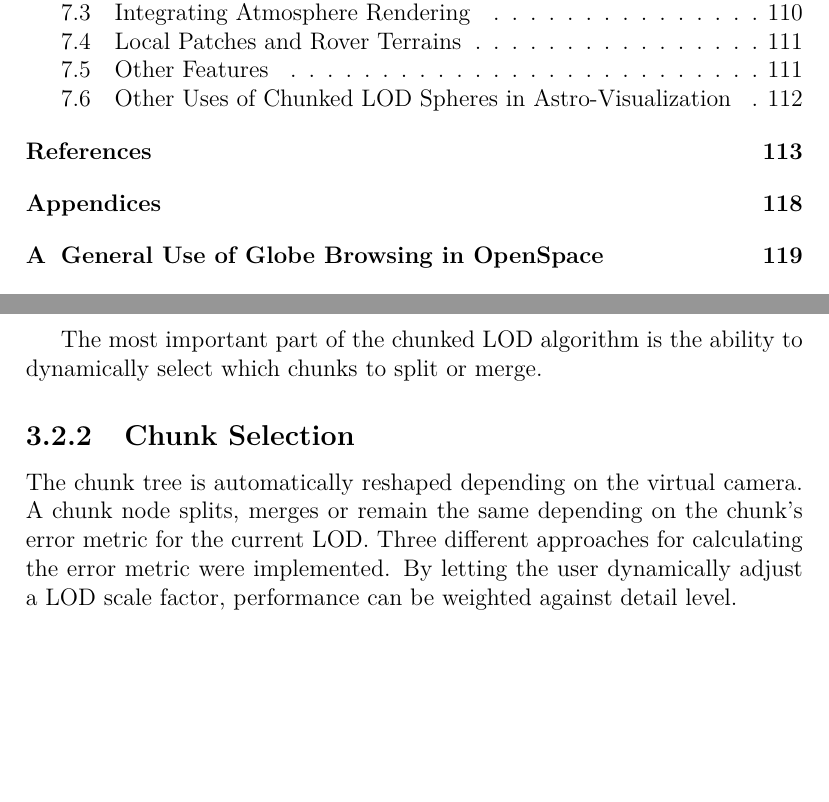
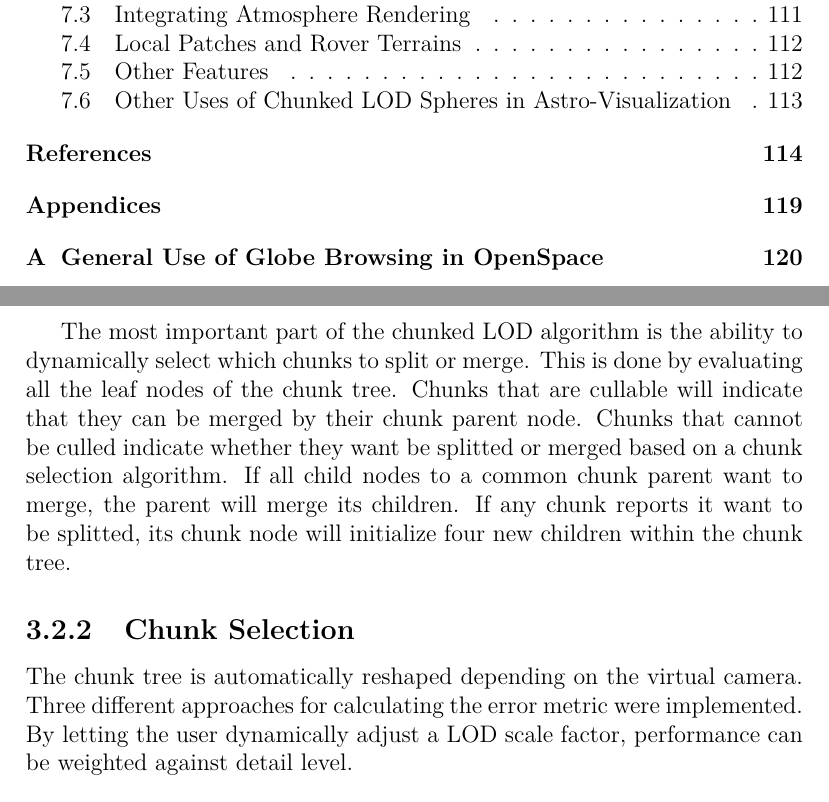
Before and after one commit to nusic/globe_browsing_report, a LaTeX thesis (report.tex, which reads implementation.tex): two parts of pages 6 and 50 of 130 before the commit and two parts of pages 6 and 50 of 131 after it, joined at a grey line, cut so that both start at the same text, the shorter picture padded with empty space. Compiled offline with pdfLaTeX.

Commit message:
Describe where chunk culling and selection is done

```diff
--- a/implementation.tex
+++ b/implementation.tex
@@ -31,11 +31,11 @@ The base of the chunked LOD algorithm revolves around the self updating chunk tr
 \subsection{Chunks}
 As opposed to the definition of chunks in the background section \ref{section:chunkedlodbacground}, this implementation of chunks is very lightweight - it does not store any texture or triangle mesh data. Instead, it stores the information needed to query texture tiles from local in-memory caches. In the implementation suggested by Cozzi and Ring, terrain triangle meshes are stored in each chunk. In the case of this implementation however, all terrain is rendered using height mapped vertex grids. Thus there is no need for each chunk to store their own vertex arrays. Instead they can simply share one single instance of a vertex grid within a whole chunk tree. This means that vertices need to be offset by height mapping on the GPU which makes it possibly to dynamically change height datasets that does not require pre processing before they can be used for rendering.
 
-The most important part of the chunked LOD algorithm is the ability to dynamically select which chunks to split or merge.
+The most important part of the chunked LOD algorithm is the ability to dynamically select which chunks to split or merge. This is done by evaluating all the leaf nodes of the chunk tree. Chunks that are cullable will indicate that they can be merged by their chunk parent node. Chunks that cannot be culled indicate whether they want be splitted or merged based on a chunk selection algorithm. If all child nodes to a common chunk parent want to merge, the parent will merge its children. If any chunk reports it want to be splitted, its chunk node will initialize four new children within the chunk tree.
 
 \subsection{Chunk Selection}
 \label{section:chunkselection}
-The chunk tree is automatically reshaped depending on the virtual camera. A chunk node splits, merges or remain the same depending on the chunk's error metric for the current LOD. Three different approaches for calculating the error metric were implemented. By letting the user dynamically adjust a LOD scale factor, performance can be weighted against detail level.
+The chunk tree is automatically reshaped depending on the virtual camera. Three different approaches for calculating the error metric were implemented. By letting the user dynamically adjust a LOD scale factor, performance can be weighted against detail level.
 
 \subsubsection{By Distance}
 Letting the error depend on the distance between the closest point on the chunk, and the camera $d$ as in Equation \ref{eq:loddistance}, will lead to more or less constant size of the chunks in screen space.
```
